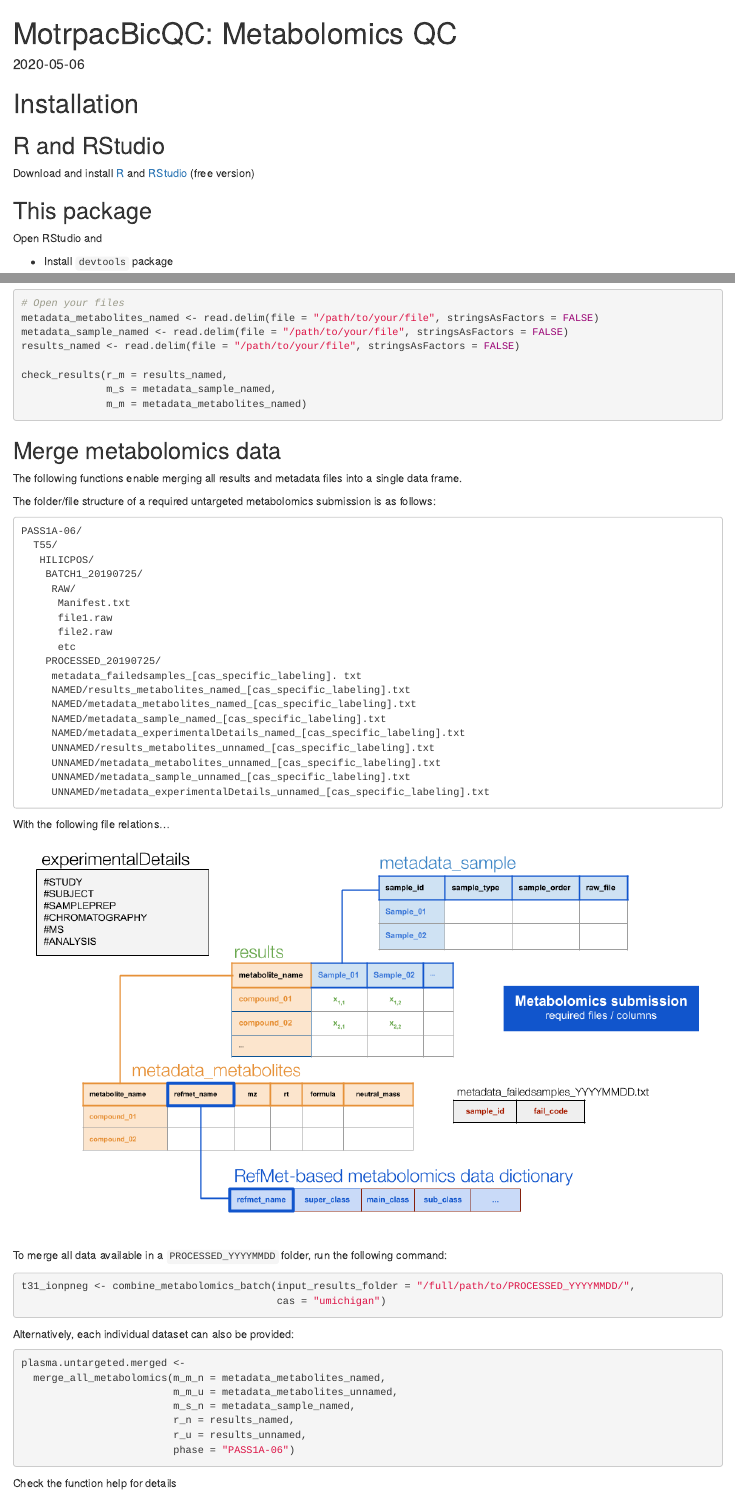
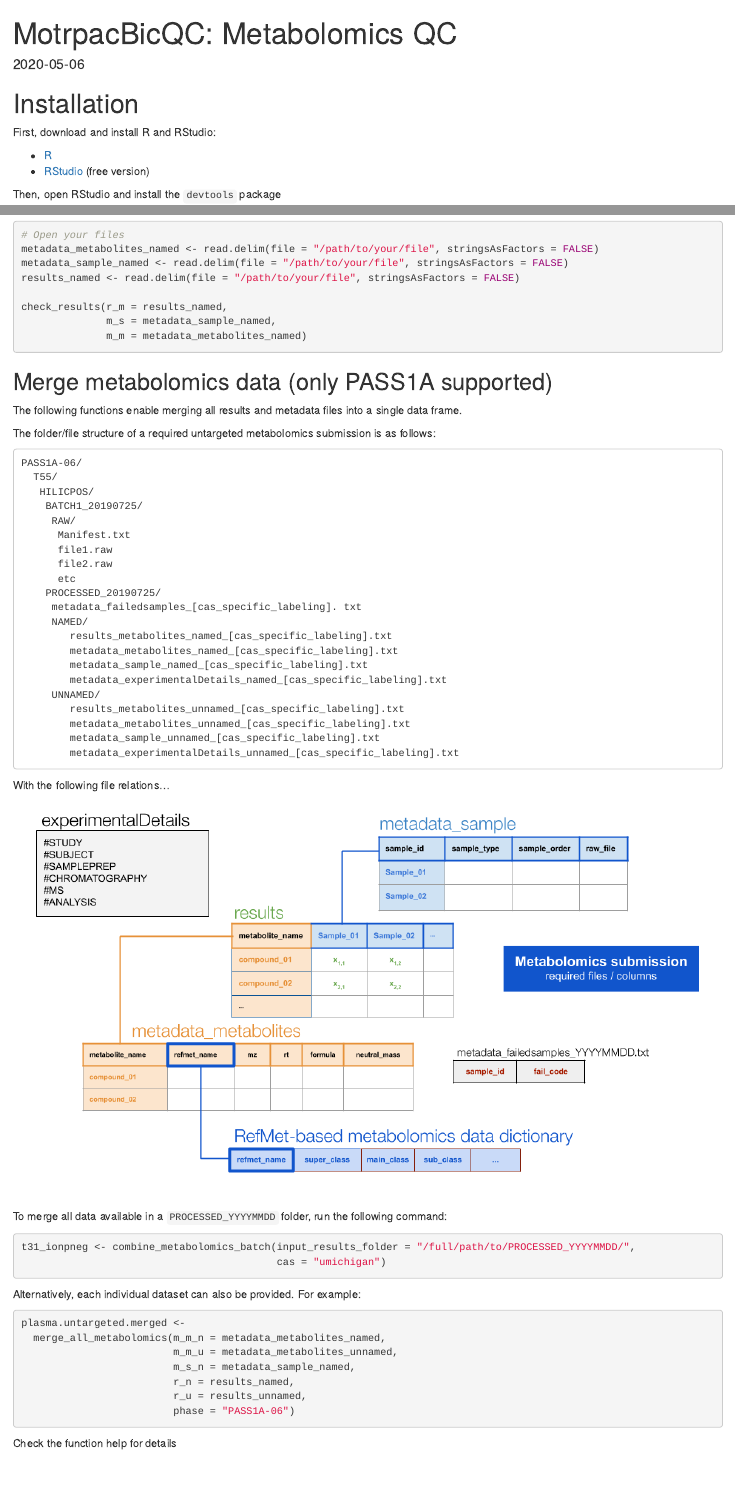
Before and after one commit to MoTrPAC/MotrpacBicQC, an R Markdown document (vignettes/metabolomics_qc.Rmd): the page in a window 1100 px wide, from its top, and a second part further down, joined at a grey line. Rendered offline with R 4.5, knitr and Pandoc, with nearby package versions; drawn as R Markdown's standard HTML page in place of the format the file asks for; some code elsewhere in the file could not run offline; common packages that the code uses without loading them are loaded.

Commit message:
Update README and Vignette
- Simplifies readme with links to "docs"
- Update vignettes

#16

````diff
--- a/vignettes/metabolomics_qc.Rmd
+++ b/vignettes/metabolomics_qc.Rmd
@@ -24,15 +24,12 @@ knitr::opts_chunk$set(
 
 # Installation
 
-## R and RStudio
+First, download and install R and RStudio:
 
-Download and install [R](https://mirror.las.iastate.edu/CRAN/) and [RStudio](https://rstudio.com/products/rstudio/download/) (free version)
+- [R](https://mirror.las.iastate.edu/CRAN/)
+- [RStudio](https://rstudio.com/products/rstudio/download/) (free version)
 
-## This package
-
-Open RStudio and
-
-- Install `devtools` package
+Then, open RStudio and install the `devtools` package
 
 ```{r eval = FALSE}
 install.packages("devtools")
@@ -134,7 +131,7 @@ check_results(r_m = results_named,
               m_m = metadata_metabolites_named)
 ```
 
-## Merge metabolomics data
+## Merge metabolomics data (only PASS1A supported)
 
 The following functions enable merging all results and metadata files into a
 single data frame.
@@ -153,14 +150,16 @@ PASS1A-06/
       etc
     PROCESSED_20190725/
      metadata_failedsamples_[cas_specific_labeling]. txt
-     NAMED/results_metabolites_named_[cas_specific_labeling].txt
-     NAMED/metadata_metabolites_named_[cas_specific_labeling].txt
-     NAMED/metadata_sample_named_[cas_specific_labeling].txt
-     NAMED/metadata_experimentalDetails_named_[cas_specific_labeling].txt
-     UNNAMED/results_metabolites_unnamed_[cas_specific_labeling].txt
-     UNNAMED/metadata_metabolites_unnamed_[cas_specific_labeling].txt
-     UNNAMED/metadata_sample_unnamed_[cas_specific_labeling].txt
-     UNNAMED/metadata_experimentalDetails_unnamed_[cas_specific_labeling].txt
+     NAMED/
+        results_metabolites_named_[cas_specific_labeling].txt
+        metadata_metabolites_named_[cas_specific_labeling].txt
+        metadata_sample_named_[cas_specific_labeling].txt
+        metadata_experimentalDetails_named_[cas_specific_labeling].txt
+     UNNAMED/
+        results_metabolites_unnamed_[cas_specific_labeling].txt
+        metadata_metabolites_unnamed_[cas_specific_labeling].txt
+        metadata_sample_unnamed_[cas_specific_labeling].txt
+        metadata_experimentalDetails_unnamed_[cas_specific_labeling].txt
 ```
 
 With the following file relations...
@@ -174,7 +173,7 @@ t31_ionpneg <- combine_metabolomics_batch(input_results_folder = "/full/path/to/
                                           cas = "umichigan")
 ```
 
-Alternatively, each individual dataset can also be provided:
+Alternatively, each individual dataset can also be provided. For example:
 
 ```{r, eval=FALSE}
 plasma.untargeted.merged <-
````
Also changed, not shown: README.md, vignettes/metabolomics_qc.Rmd (6 more changed lines).
